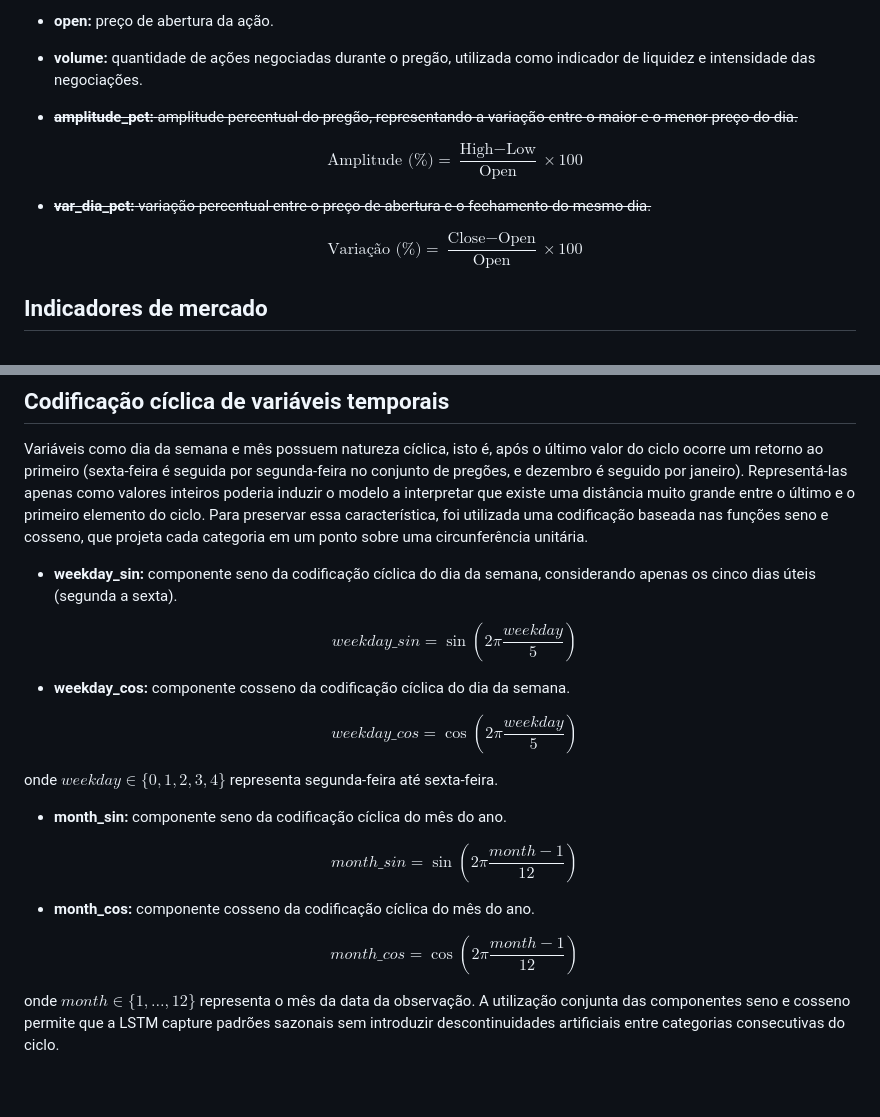
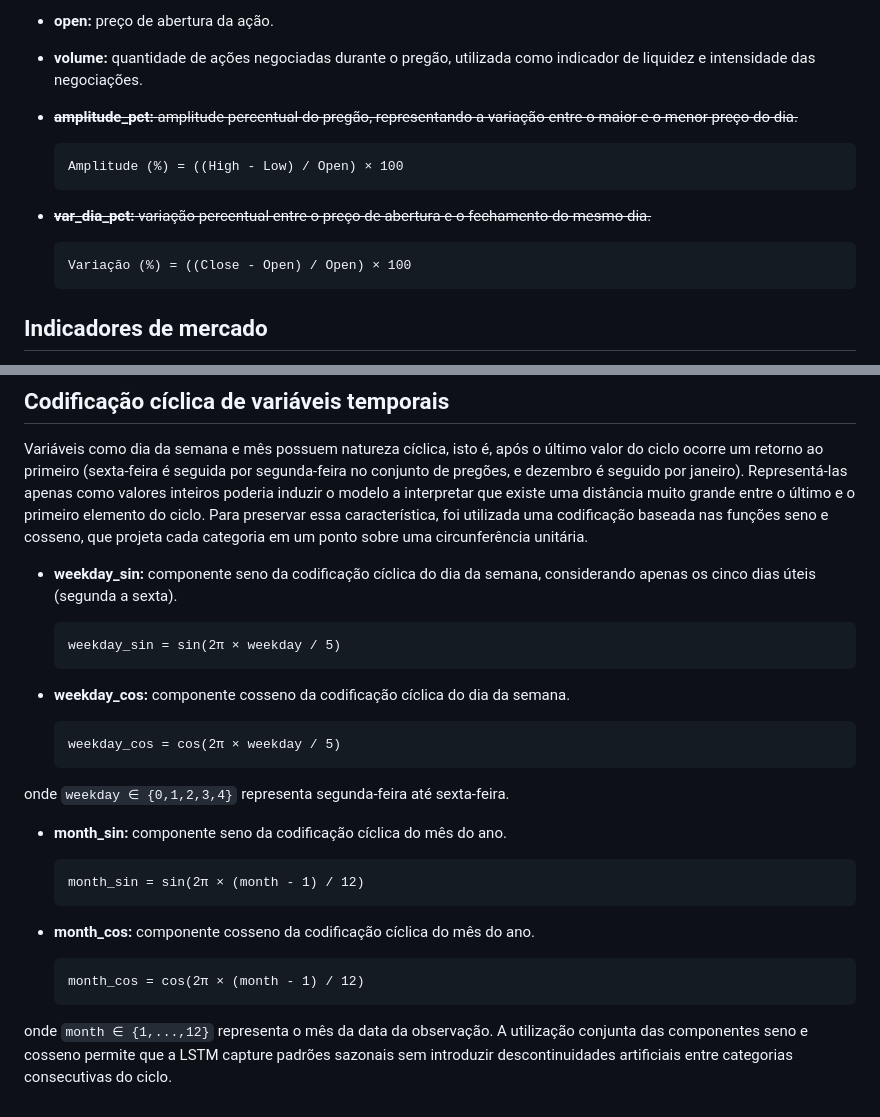
Before and after one commit to leticiafaria7/lstm-stock-predictor-api, a Markdown page: docs/about_stock_predicting_variables.md, 2 parts joined by grey strips. Rendered like a GitHub page.

````diff
--- a/docs/about_stock_predicting_variables.md
+++ b/docs/about_stock_predicting_variables.md
@@ -11,15 +11,15 @@ O modelo utiliza variáveis relacionadas ao ativo analisado, indicadores macroec
 - **volume:** quantidade de ações negociadas durante o pregão, utilizada como indicador de liquidez e intensidade das negociações.
 - ~~**amplitude_pct:** amplitude percentual do pregão, representando a variação entre o maior e o menor preço do dia.~~
 
-  $$
-  \text{Amplitude (\%)} = \frac{\text{High} - \text{Low}}{\text{Open}} \times 100
-  $$
+  ```text
+  Amplitude (%) = ((High - Low) / Open) × 100
+  ```
 
 - ~~**var_dia_pct:** variação percentual entre o preço de abertura e o fechamento do mesmo dia.~~
 
-  $$
-  \text{Variação (\%)} = \frac{\text{Close} - \text{Open}}{\text{Open}} \times 100
-  $$
+  ```text
+  Variação (%) = ((Close - Open) / Open) × 100
+  ```
 
 ## Indicadores de mercado
 
@@ -137,28 +151,28 @@ Variáveis como dia da semana e mês possuem natureza cíclica, isto é, após o
 
 - **weekday_sin:** componente seno da codificação cíclica do dia da semana, considerando apenas os cinco dias úteis (segunda a sexta).
 
-  $$
-  weekday\_sin = \sin\left(2\pi\frac{weekday}{5}\right)
-  $$
+  ```text
+  weekday_sin = sin(2π × weekday / 5)
+  ```
 
 - **weekday_cos:** componente cosseno da codificação cíclica do dia da semana.
 
-  $$
-  weekday\_cos = \cos\left(2\pi\frac{weekday}{5}\right)
-  $$
+  ```text
+  weekday_cos = cos(2π × weekday / 5)
+  ```
 
-onde $weekday \in \{0,1,2,3,4\}$ representa segunda-feira até sexta-feira.
+onde `weekday ∈ {0,1,2,3,4}` representa segunda-feira até sexta-feira.
 
 - **month_sin:** componente seno da codificação cíclica do mês do ano.
 
-  $$
-  month\_sin = \sin\left(2\pi\frac{month-1}{12}\right)
-  $$
+  ```text
+  month_sin = sin(2π × (month - 1) / 12)
+  ```
 
 - **month_cos:** componente cosseno da codificação cíclica do mês do ano.
 
-  $$
-  month\_cos = \cos\left(2\pi\frac{month-1}{12}\right)
-  $$
+  ```text
+  month_cos = cos(2π × (month - 1) / 12)
+  ```
 
-onde $month \in \{1,\dots,12\}$ representa o mês da data da observação. A utilização conjunta das componentes seno e cosseno permite que a LSTM capture padrões sazonais sem introduzir descontinuidades artificiais entre categorias consecutivas do ciclo.
+onde `month ∈ {1,...,12}` representa o mês da data da observação. A utilização conjunta das componentes seno e cosseno permite que a LSTM capture padrões sazonais sem introduzir descontinuidades artificiais entre categorias consecutivas do ciclo.
````
Also changed, not shown: other parts of docs/about_stock_predicting_variables.md (+45 -31 lines).
